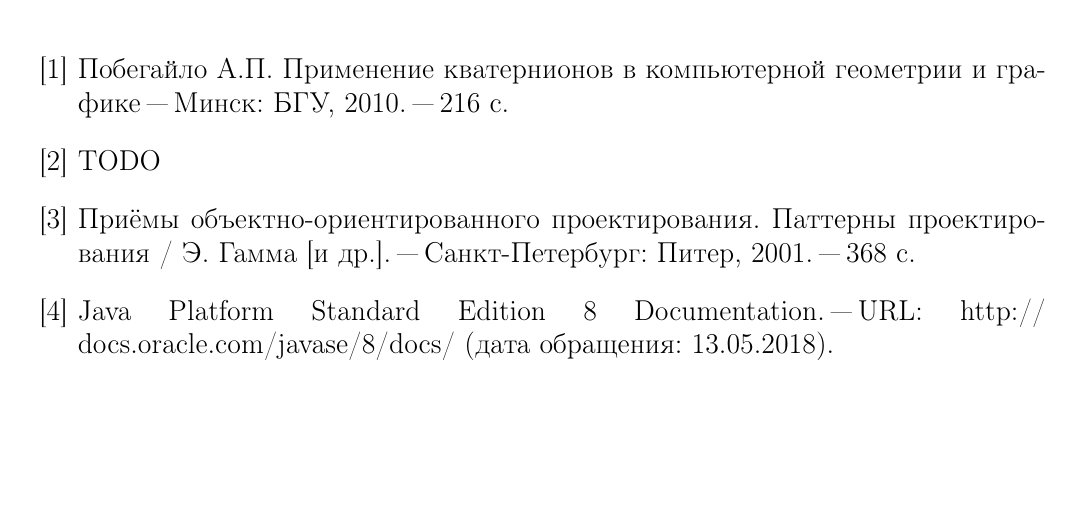
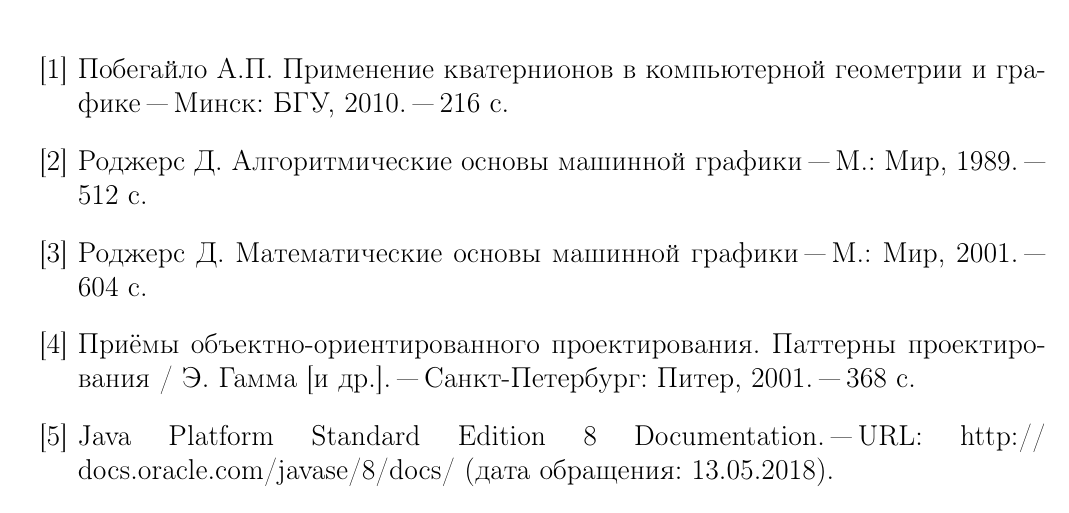
Before and after one commit to Restless-Anchoret/Master-s-dissertation-Tex, a LaTeX thesis (dissertation.tex, which reads outro/literature.tex): part of page 73 of 111, cut so that both start at the same text, the shorter picture padded with empty space. Compiled offline with pdfLaTeX.

Commit message:
File literature.tex was supplemented with new sources.

```diff
--- a/outro/literature.tex
+++ b/outro/literature.tex
@@ -1,10 +1,10 @@
-%TODO
 \renewcommand{\bibname}{Список использованных источников}
 \begin{thebibliography}{99}
 \addcontentsline{toc}{chapter}{Список использованных источников}
 \bibitem{pobegaylo} Побегайло~А.П. Применение кватернионов в компьютерной геометрии и графике~"--- Минск: БГУ,
 2010.~"--- 216 с.
-\bibitem{extra} TODO
+\bibitem{rogers-alg} Роджерс~Д. Алгоритмические основы машинной графики~"--- М.: Мир, 1989.~"--- 512 с.
+\bibitem{rogers-math} Роджерс~Д. Математические основы машинной графики~"--- М.: Мир, 2001.~"--- 604 с.
 \bibitem{gamma} Приёмы объектно-ориентированного проектирования. Паттерны проектирования~/ Э. Гамма [и др.].~"---
 Санкт-Петербург: Питер, 2001.~"--- 368 с.
 \bibitem{java} Java Platform Standard Edition 8 Documentation.~"--- URL: http:// docs.oracle.com/javase/8/docs/
```
